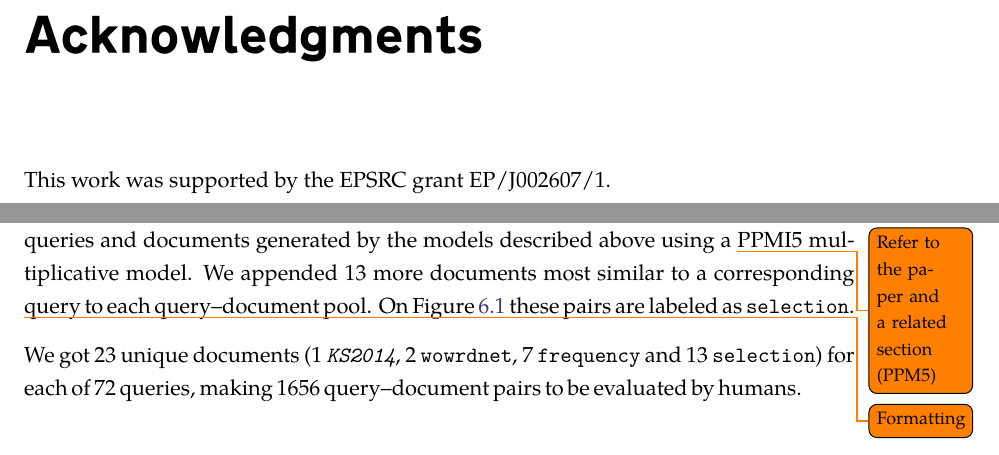
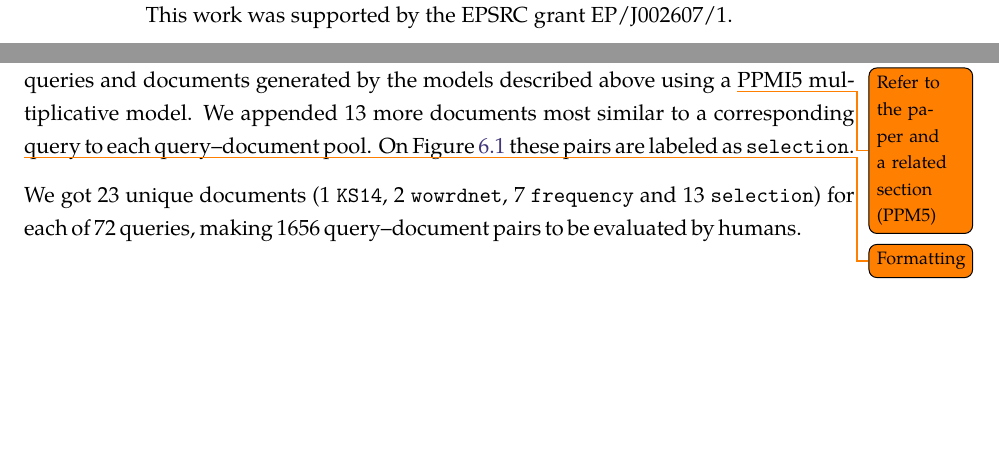
Before and after one commit to dimazest/thesis, a LaTeX thesis (thesis.tex): two parts of pages 3 and 43 of 82, joined at a grey line, cut at the place of the change, the shorter picture padded with empty space. Compiled offline with XeLaTeX.

Commit message:
Acknowledgement

```diff
--- a/thesis.tex
+++ b/thesis.tex
@@ -112,7 +112,7 @@ BoldItalicFont=texgyrepagella-bolditalic.otf]
 \newcommand{\BASEURL}{http://www.eecs.qmul.ac.uk/~dm303/}
 \newcommand{\dataurl}[1]{\href{\BASEURL/#1}{\nolinkurl{#1}}}
 
-\def\emnlp/{\textit{KS2014}}
+\def\emnlp/{KS14}
 
 
 \begin{document}
@@ -122,9 +122,14 @@ BoldItalicFont=texgyrepagella-bolditalic.otf]
 \input{statement_of_originality}
 \cleardoublepage
 
-\chapter*{Acknowledgments}
+\vspace*{\fill}
+\begin{center}
+% \begin{minipage}{\textwidth}
+This work was supported by the EPSRC grant EP/J002607/1.
+% \end{minipage}
+\end{center}
+\vfill
 
-This work was supported by the EPSRC grant EP/J002607/1.
 
 % \input{abstract}
 % \cleardoublepage
```
